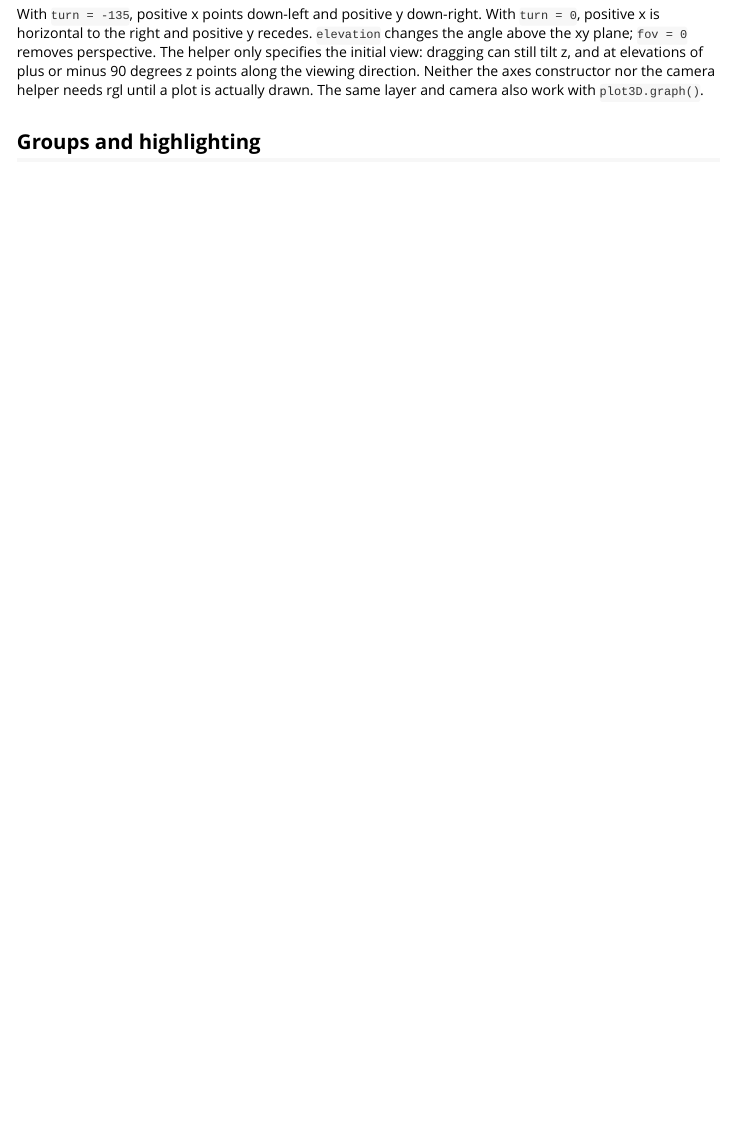
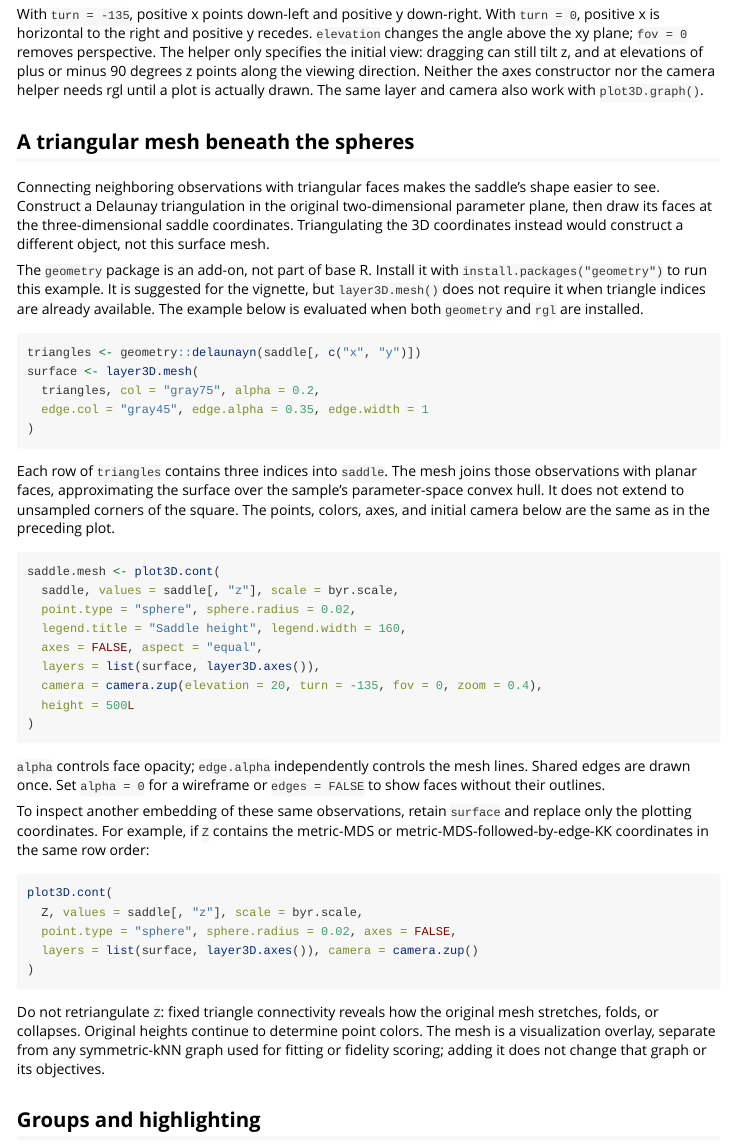
Before and after one commit to pgajer/ivue, an R Markdown document (vignettes/ivue-introduction.Rmd): the page in a window 1100 px wide, from 2700 px down. Rendered offline with R 4.5, knitr and Pandoc, with nearby package versions.

Commit message:
Add Delaunay saddle mesh example to vignette

````diff
--- a/vignettes/ivue-introduction.Rmd
+++ b/vignettes/ivue-introduction.Rmd
@@ -192,6 +194,73 @@ The helper only specifies the initial view: dragging can still tilt z, and at
 elevations of plus or minus 90 degrees z points along the viewing direction.
 Neither the axes constructor nor the camera helper needs rgl until a plot is
 actually drawn. The same layer and camera also work with `plot3D.graph()`.
+
+## A triangular mesh beneath the spheres
+
+Connecting neighboring observations with triangular faces makes the saddle's
+shape easier to see. Construct a Delaunay triangulation in the original
+two-dimensional parameter plane, then draw its faces at the three-dimensional
+saddle coordinates. Triangulating the 3D coordinates instead would construct
+a different object, not this surface mesh.
+
+The `geometry` package is an add-on, not part of base R. Install it with
+`install.packages("geometry")` to run this example. It is suggested for the
+vignette, but `layer3D.mesh()` does not require it when triangle indices are
+already available. The example below is evaluated when both `geometry` and
+`rgl` are installed.
+
+```{r saddle-triangulation, eval=have.geometry}
+triangles <- geometry::delaunayn(saddle[, c("x", "y")])
+surface <- layer3D.mesh(
+  triangles, col = "gray75", alpha = 0.2,
+  edge.col = "gray45", edge.alpha = 0.35, edge.width = 1
+)
+```
+
+Each row of `triangles` contains three indices into `saddle`. The mesh joins
+those observations with planar faces, approximating the surface over the
+sample's parameter-space convex hull. It does not extend to unsampled corners
+of the square. The points, colors, axes, and initial camera below are the same
+as in the preceding plot.
+
+```{r saddle-mesh, eval=have.rgl && have.geometry}
+saddle.mesh <- plot3D.cont(
+  saddle, values = saddle[, "z"], scale = byr.scale,
+  point.type = "sphere", sphere.radius = 0.02,
+  legend.title = "Saddle height", legend.width = 160,
+  axes = FALSE, aspect = "equal",
+  layers = list(surface, layer3D.axes()),
+  camera = camera.zup(elevation = 20, turn = -135, fov = 0, zoom = 0.4),
+  height = 500L
+)
+```
+
+```{r saddle-mesh-display, eval=have.rgl && have.geometry, echo=FALSE}
+saddle.mesh$elementId <- "saddle-mesh-example"
+saddle.mesh
+```
+
+`alpha` controls face opacity; `edge.alpha` independently controls the mesh
+lines. Shared edges are drawn once. Set `alpha = 0` for a wireframe or
+`edges = FALSE` to show faces without their outlines.
+
+To inspect another embedding of these same observations, retain `surface`
+and replace only the plotting coordinates. For example, if `Z` contains the
+metric-MDS or metric-MDS-followed-by-edge-KK coordinates in the same row order:
+
+```{r mesh-other-embedding, eval=FALSE}
+plot3D.cont(
+  Z, values = saddle[, "z"], scale = byr.scale,
+  point.type = "sphere", sphere.radius = 0.02, axes = FALSE,
+  layers = list(surface, layer3D.axes()), camera = camera.zup()
+)
+```
+
+Do not retriangulate `Z`: fixed triangle connectivity reveals how the original
+mesh stretches, folds, or collapses. Original heights continue to determine
+point colors. The mesh is a visualization overlay, separate from any
+symmetric-kNN graph used for fitting or fidelity scoring; adding it does not
+change that graph or its objectives.
 
 ## Groups and highlighting
 
````
Also changed, not shown: NEWS.md (+2 -0 lines), README.md, vignettes/ivue-introduction.Rmd (8 more changed lines), 1 other file.
